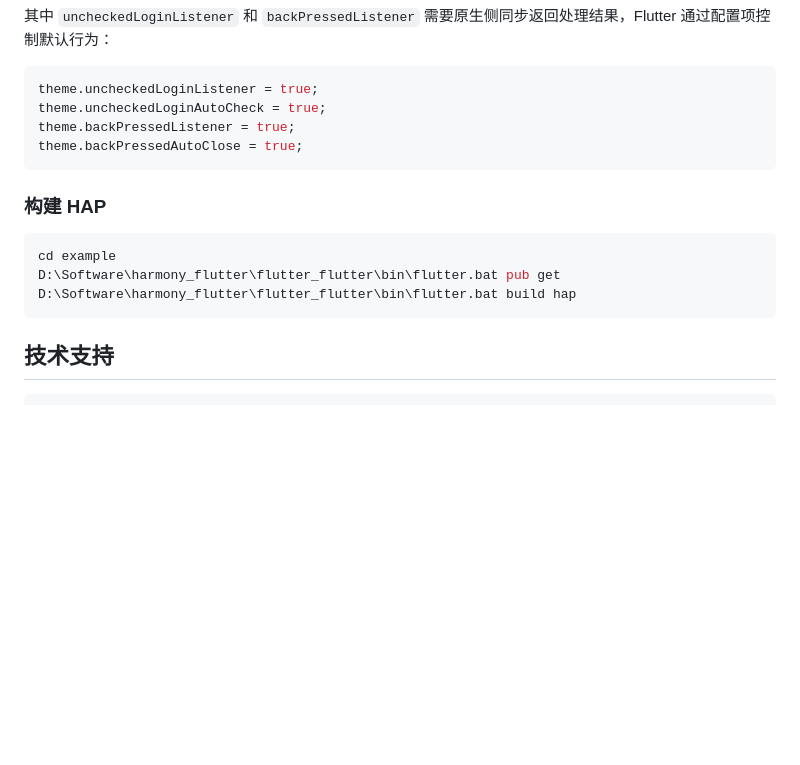
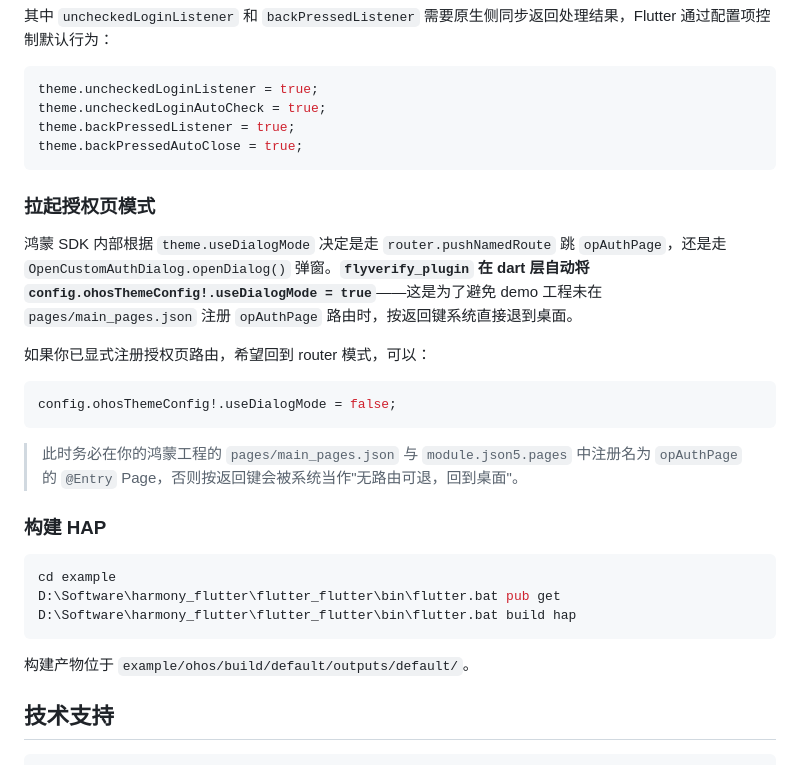
Before and after one commit to MobClub/FlyVerify_For_Flutter, a Markdown page: zztflyverify/README.md, the part around one of its changes. Rendered like a GitHub page; blank space fills up the shorter version.

````diff
--- a/zztflyverify/README.md
+++ b/zztflyverify/README.md
@@ -174,6 +237,18 @@ theme.backPressedListener = true;
 theme.backPressedAutoClose = true;
 ```
 
+### 拉起授权页模式
+
+鸿蒙 SDK 内部根据 `theme.useDialogMode` 决定是走 `router.pushNamedRoute` 跳 `opAuthPage`，还是走 `OpenCustomAuthDialog.openDialog()` 弹窗。**`flyverify_plugin` 在 dart 层自动将 `config.ohosThemeConfig!.useDialogMode = true`**——这是为了避免 demo 工程未在 `pages/main_pages.json` 注册 `opAuthPage` 路由时，按返回键系统直接退到桌面。
+
+如果你已显式注册授权页路由，希望回到 router 模式，可以：
+
+```dart
+config.ohosThemeConfig!.useDialogMode = false;
+```
+
+> 此时务必在你的鸿蒙工程的 `pages/main_pages.json` 与 `module.json5.pages` 中注册名为 `opAuthPage` 的 `@Entry` Page，否则按返回键会被系统当作"无路由可退，回到桌面"。
+
 ### 构建 HAP
 
 ```powershell
@@ -182,6 +257,7 @@ D:\Software\harmony_flutter\flutter_flutter\bin\flutter.bat pub get
 D:\Software\harmony_flutter\flutter_flutter\bin\flutter.bat build hap
 ```
 
+构建产物位于 `example/ohos/build/default/outputs/default/`。
 
 ## 技术支持
 
````
Also changed, not shown: other parts of zztflyverify/README.md (+77 -14 lines), zztflyverify/OHOS_PLUGIN_DEV.md (added, +355 -0 lines).
